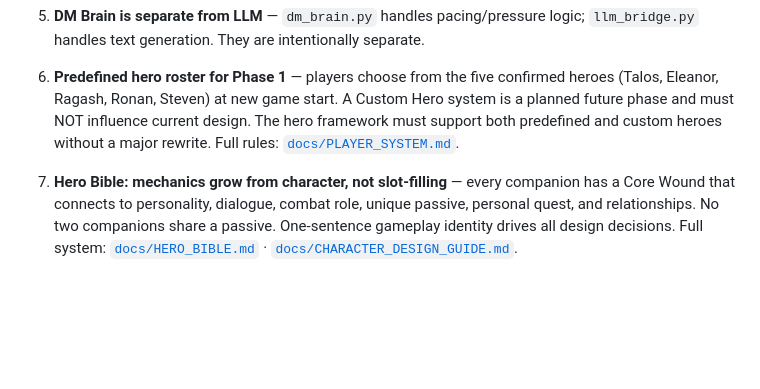
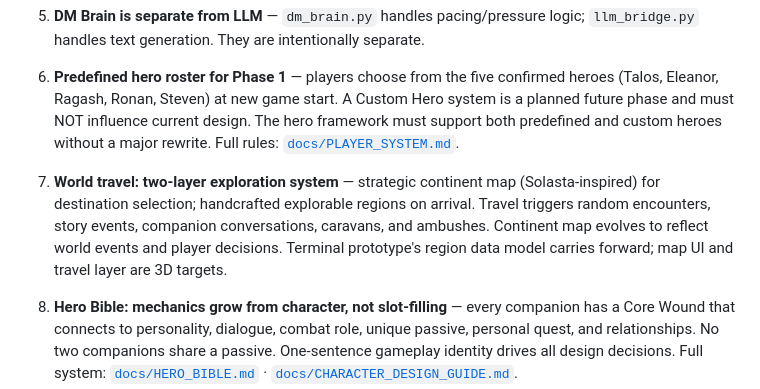
Before and after one commit to JerichoOmega/ai-rpg-engine, a Markdown page: PROJECT_MEMORY.md, the part around the change. GitHub-like rendering; blank space fills up the shorter version.

```diff
--- a/PROJECT_MEMORY.md
+++ b/PROJECT_MEMORY.md
@@ -133,6 +133,8 @@ Full issue list: [`docs/known_issues.md`](docs/known_issues.md)
 
 6. **Predefined hero roster for Phase 1** — players choose from the five confirmed heroes (Talos, Eleanor, Ragash, Ronan, Steven) at new game start. A Custom Hero system is a planned future phase and must NOT influence current design. The hero framework must support both predefined and custom heroes without a major rewrite. Full rules: [`docs/PLAYER_SYSTEM.md`](docs/PLAYER_SYSTEM.md).
 
+10. **World travel: two-layer exploration system** — strategic continent map (Solasta-inspired) for destination selection; handcrafted explorable regions on arrival. Travel triggers random encounters, story events, companion conversations, caravans, and ambushes. Continent map evolves to reflect world events and player decisions. Terminal prototype's region data model carries forward; map UI and travel layer are 3D targets.
+
 9. **Hero Bible: mechanics grow from character, not slot-filling** — every companion has a Core Wound that connects to personality, dialogue, combat role, unique passive, personal quest, and relationships. No two companions share a passive. One-sentence gameplay identity drives all design decisions. Full system: [`docs/HERO_BIBLE.md`](docs/HERO_BIBLE.md) · [`docs/CHARACTER_DESIGN_GUIDE.md`](docs/CHARACTER_DESIGN_GUIDE.md).
 
 8. **Progression: level 25 cap, shared XP, companion scaling** — max level is 25; XP from all sources is awarded to the entire roster (not just active party); new companions join immediately at the player's current level with appropriate stats, gear, and abilities. No grinding required for roster changes. Full spec: [`docs/systems/progression_skills.md`](docs/systems/progression_skills.md).
```
Also changed, not shown: docs/GAME_BIBLE.md (+44 -23 lines), docs/systems/world_regions.md (+38 -7 lines).
